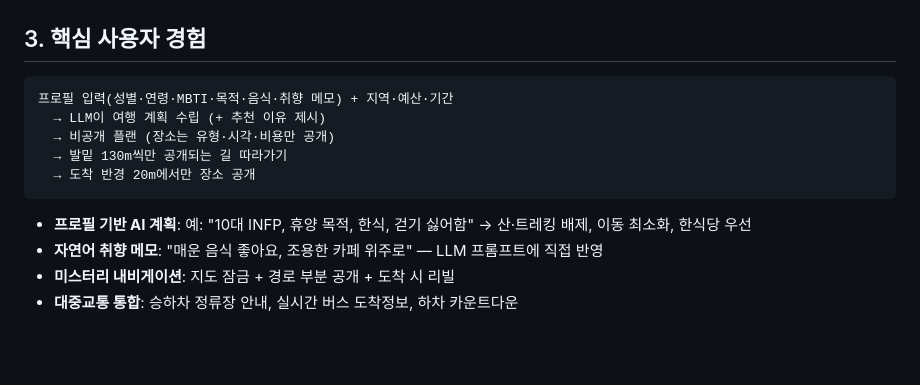
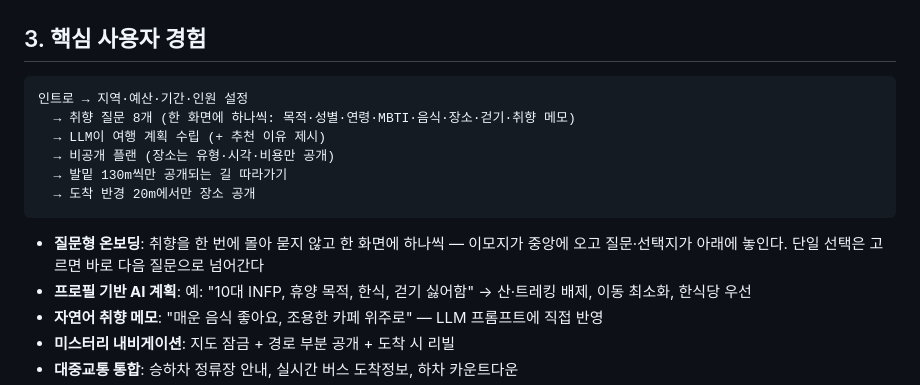
Before and after one commit to SKARCH218/ttarawayou, a Markdown page: README.md, the part around one of its changes. Rendered like a GitHub page; blank space fills up the shorter version.

Commit message:
docs: README·소개영상 대본에 로고·인트로·질문형 온보딩 반영
Co-Authored-By: Claude Fable 5 <noreply@anthropic.com>

````diff
--- a/README.md
+++ b/README.md
@@ -40,13 +42,15 @@
 ## 3. 핵심 사용자 경험
 
 ```
-프로필 입력(성별·연령·MBTI·목적·음식·취향 메모) + 지역·예산·기간
+인트로 → 지역·예산·기간·인원 설정
+  → 취향 질문 8개 (한 화면에 하나씩: 목적·성별·연령·MBTI·음식·장소·걷기·취향 메모)
   → LLM이 여행 계획 수립 (+ 추천 이유 제시)
   → 비공개 플랜 (장소는 유형·시각·비용만 공개)
   → 발밑 130m씩만 공개되는 길 따라가기
   → 도착 반경 20m에서만 장소 공개
 ```
 
+- **질문형 온보딩**: 취향을 한 번에 몰아 묻지 않고 한 화면에 하나씩 — 이모지가 중앙에 오고 질문·선택지가 아래에 놓인다. 단일 선택은 고르면 바로 다음 질문으로 넘어간다
 - **프로필 기반 AI 계획**: 예: "10대 INFP, 휴양 목적, 한식, 걷기 싫어함" → 산·트레킹 배제, 이동 최소화, 한식당 우선
 - **자연어 취향 메모**: "매운 음식 좋아요, 조용한 카페 위주로" — LLM 프롬프트에 직접 반영
 - **미스터리 내비게이션**: 지도 잠금 + 경로 부분 공개 + 도착 시 리빌
````
Also changed, not shown: other parts of README.md (+2 -0 lines), docs/소개영상_대본.md (+4 -2 lines), docs/screenshots/11_result_from_questions.png.
